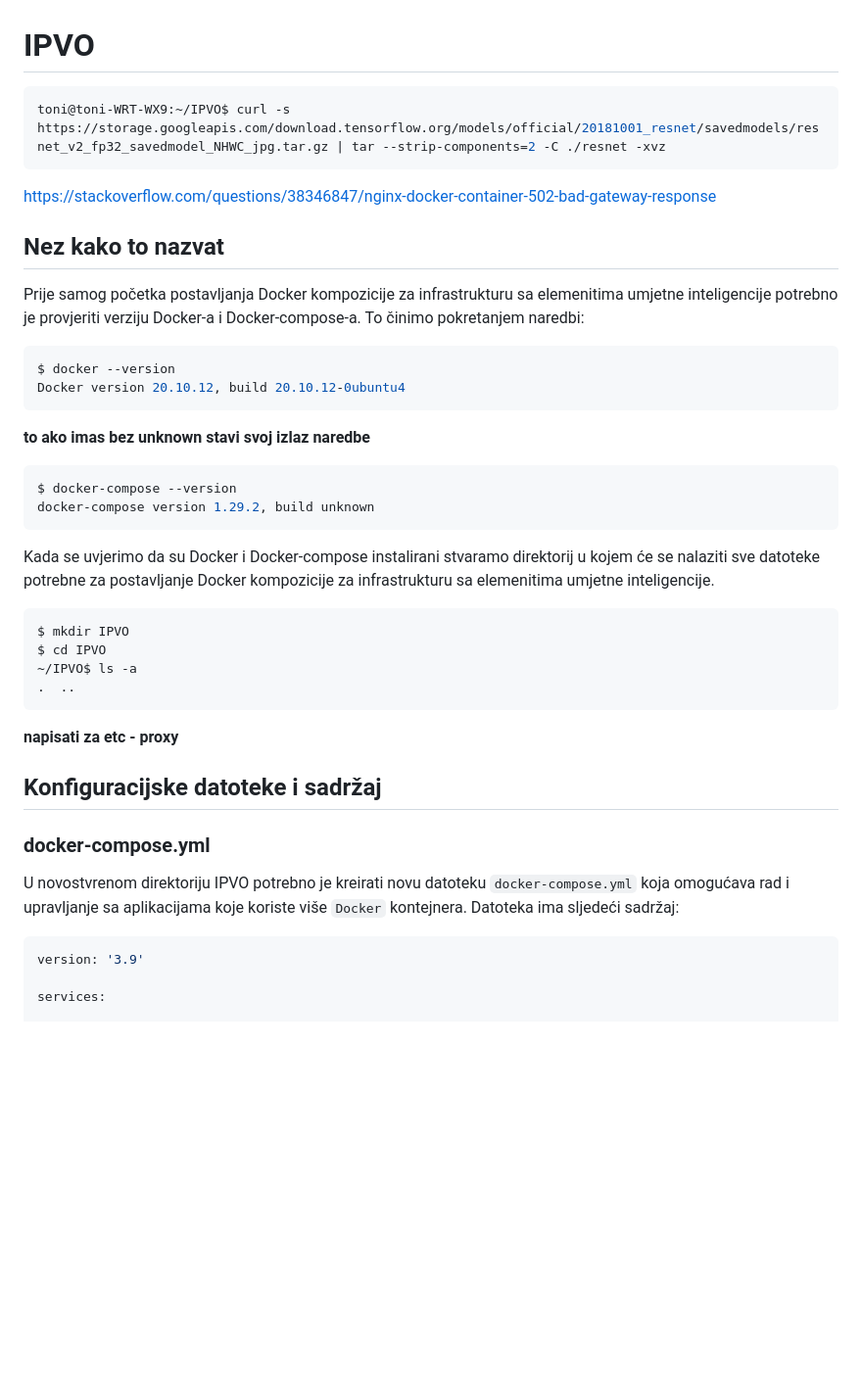
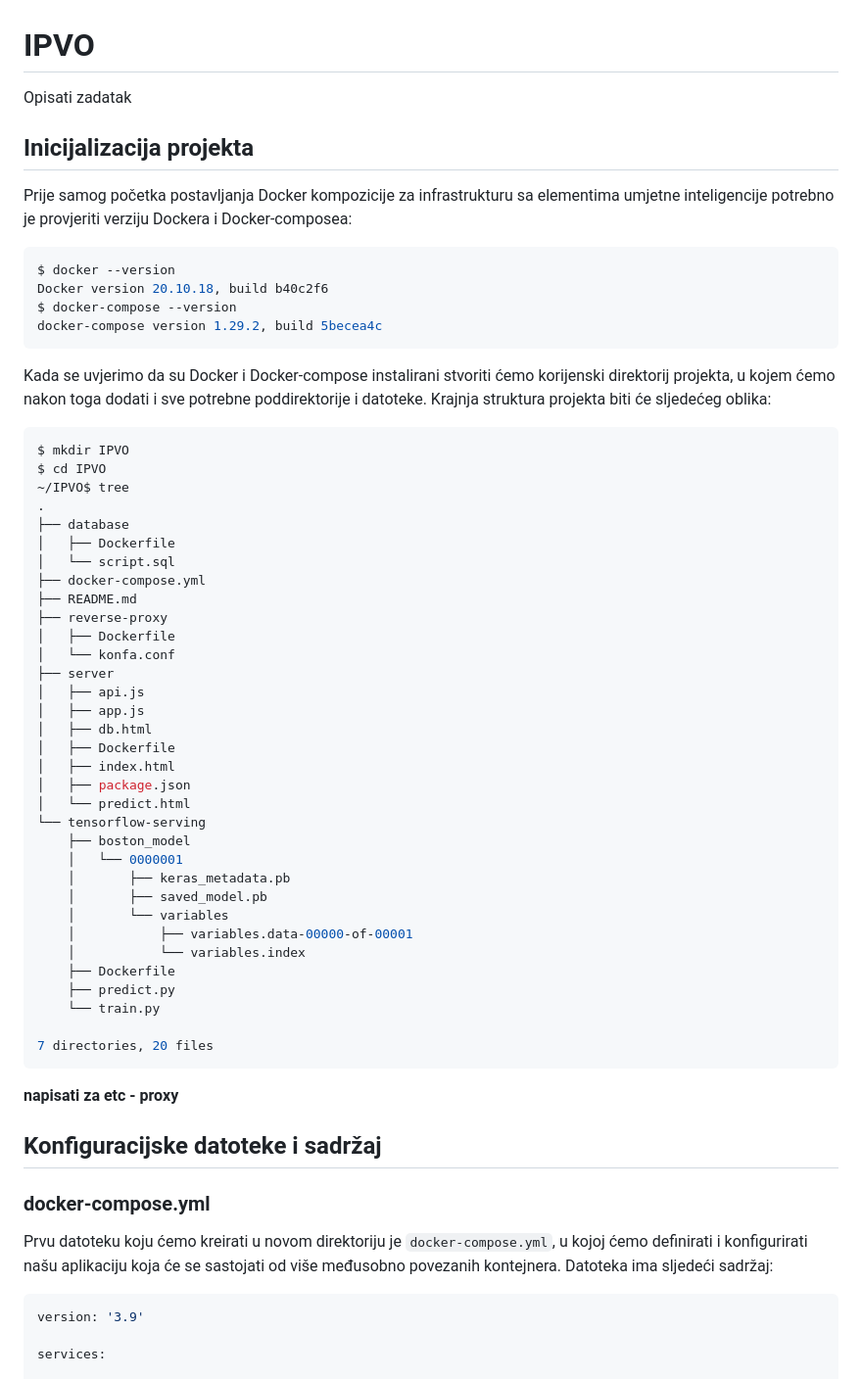
Before and after one commit to tbaskijera/IPVO, a Markdown page: README.md, the part around one of its changes. Shown at 98% size. GitHub-like rendering; blank space fills up the shorter version.

````diff
--- a/README.md
+++ b/README.md
@@ -1,33 +1,54 @@
 # IPVO
 
-```shell
-toni@toni-WRT-WX9:~/IPVO$ curl -s https://storage.googleapis.com/download.tensorflow.org/models/official/20181001_resnet/savedmodels/resnet_v2_fp32_savedmodel_NHWC_jpg.tar.gz | tar --strip-components=2 -C ./resnet -xvz
-```
-<https://stackoverflow.com/questions/38346847/nginx-docker-container-502-bad-gateway-response>
+Opisati zadatak
 
-## Nez kako to nazvat
+## Inicijalizacija projekta
 
-Prije samog početka postavljanja Docker kompozicije za infrastrukturu sa elemenitima umjetne inteligencije potrebno je provjeriti verziju Docker-a i Docker-compose-a. To činimo pokretanjem naredbi:
+Prije samog početka postavljanja Docker kompozicije za infrastrukturu sa elementima umjetne inteligencije potrebno je provjeriti verziju Dockera i Docker-composea:
 
 ```bash
 $ docker --version
-Docker version 20.10.12, build 20.10.12-0ubuntu4
+Docker version 20.10.18, build b40c2f6
+$ docker-compose --version
+docker-compose version 1.29.2, build 5becea4c
 ```
 
-**to ako imas bez unknown stavi svoj izlaz naredbe**
-
-```bash
-$ docker-compose --version
-docker-compose version 1.29.2, build unknown
-```
-
-Kada se uvjerimo da su Docker i Docker-compose instalirani stvaramo direktorij u kojem će se nalaziti sve datoteke potrebne za postavljanje Docker kompozicije za infrastrukturu sa elemenitima umjetne inteligencije.
+Kada se uvjerimo da su Docker i Docker-compose instalirani stvoriti ćemo korijenski direktorij projekta, u kojem ćemo nakon toga dodati i sve potrebne poddirektorije i datoteke. Krajnja struktura projekta biti će sljedećeg oblika:
 
 ```bash
 $ mkdir IPVO
 $ cd IPVO
-~/IPVO$ ls -a
-.  ..
+~/IPVO$ tree
+.
+├── database
+│   ├── Dockerfile
+│   └── script.sql
+├── docker-compose.yml
+├── README.md
+├── reverse-proxy
+│   ├── Dockerfile
+│   └── konfa.conf
+├── server
+│   ├── api.js
+│   ├── app.js
+│   ├── db.html
+│   ├── Dockerfile
+│   ├── index.html
+│   ├── package.json
+│   └── predict.html
+└── tensorflow-serving
+    ├── boston_model
+    │   └── 0000001
+    │       ├── keras_metadata.pb
+    │       ├── saved_model.pb
+    │       └── variables
+    │           ├── variables.data-00000-of-00001
+    │           └── variables.index
+    ├── Dockerfile
+    ├── predict.py
+    └── train.py
+
+7 directories, 20 files
 ```
 
 **napisati za etc - proxy**
@@ -36,7 +57,7 @@ $ cd IPVO
 
 ### docker-compose.yml
 
-U novostvrenom direktoriju IPVO potrebno je kreirati novu datoteku ```docker-compose.yml``` koja omogućava rad i upravljanje sa aplikacijama koje koriste više ```Docker``` kontejnera. Datoteka ima sljedeći sadržaj:
+Prvu datoteku koju ćemo kreirati u novom direktoriju je ```docker-compose.yml```, u kojoj ćemo definirati i konfigurirati našu aplikaciju koja će se sastojati od više međusobno povezanih kontejnera. Datoteka ima sljedeći sadržaj:
 
 ```yml
 version: '3.9'
````
Also changed, not shown: other parts of README.md (+36 -24 lines).
